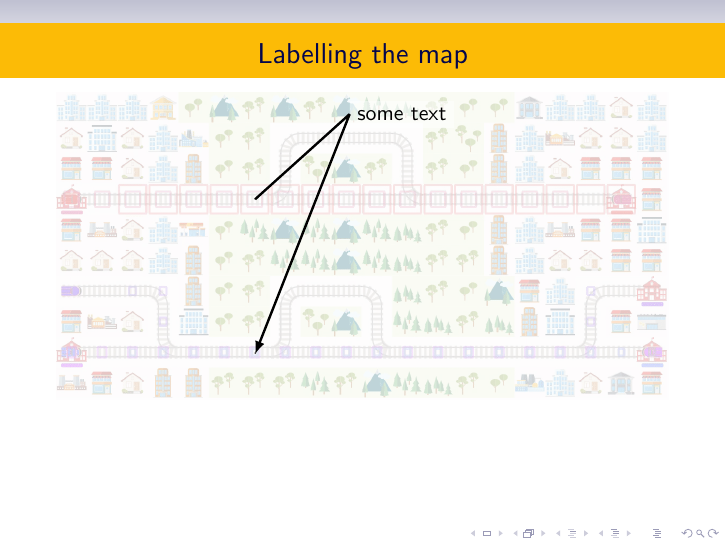
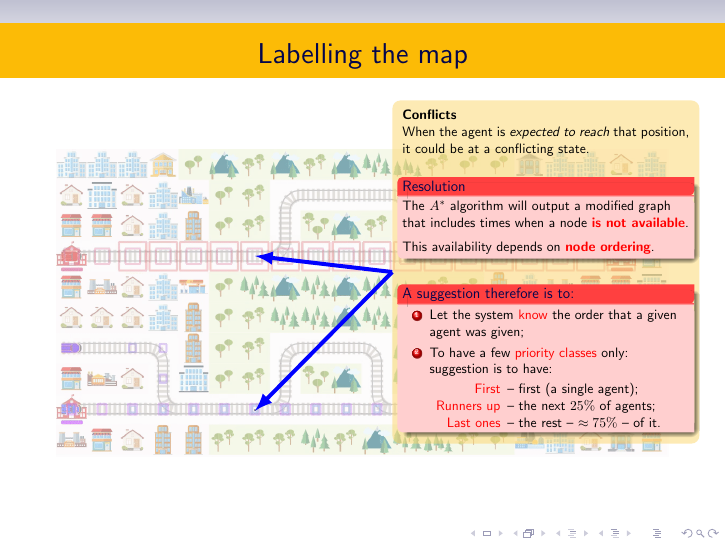
Before and after one commit to akopacz/flatland_challange1, LaTeX slides (docs/ideas.tex): page 4 of 4 before the commit and page 5 of 5 after it. Compiled offline with pdfLaTeX.

Commit message:
presentation update

```diff
--- a/docs/ideas.tex
+++ b/docs/ideas.tex
@@ -103,20 +103,52 @@ Lehel CSATÓ}
 %         convert -coalesce flatland1.gif fl1.png
 %   2. choose the resulting PNG (or more) to include in latex
 %
-\begin{tikzpicture}[remember picture,overlay,onslide={<2->{nearly transparent}}]%
-  \node (fl_im) [below=1.5cm of current page.north]%
+\begin{tikzpicture}[remember picture,overlay,onslide={<2->{semitransparent}}]%
+  \node (fl_im) [below=2.5cm of current page.north]%
   { \pgfimage[width=\linewidth]{images/fl1-1}
   };%
-  \node (point_at_1) at ( $(fl_im.center) + (-1.9cm,.83cm)$ ) {.};
+  \coordinate (point_at_1) at ( $(fl_im.center) + (-1.9cm,.83cm)$ );
   \node (point_at_2) at ( $(fl_im.center) + (-1.9cm,-1.9cm)$ ) {.};
 \end{tikzpicture}
 
 \only<2->{
 \begin{tikzpicture}[remember picture,overlay,>=latex]%
-  \node (concl) [xshift=-2cm,below right=2.5cm of current page.north,fill=white, fill opacity=.5,text opacity=1]%
-  { some text
+  \node (concl)
+    [ scale=.625,text opacity=1,rounded corners,inner sep =8pt,%
+      xshift=-2cm,
+      below right=2.5cm of current page.north,
+      fill=title.bg!60!white,
+      fill opacity=.5]%
+  { \begin{minipage}{.75\linewidth}
+    \textbf{Conflicts}\\
+     When the agent is \emph{expected to reach} that position, it could be at a conflicting state.
+    \vspace*{.3cm}
+    \begin{alertblock}{Resolution}
+      The $A^*$ algorithm will output a modified graph that includes times when a node
+      \alert{\bfseries is not available}.\\
+      \vspace*{.2cm}
+      This availability depends on \alert{\bfseries node ordering}.
+    \end{alertblock}
+    \vspace*{.3cm}
+    \visible<3->{
+    \begin{alertblock}{A suggestion therefore is to:}
+    \begin{enumerate}
+    \item Let the system \alert{know} the order that a given agent was given;
+    \item To have a few \alert{priority classes} only: suggestion is to have:
+      \begin{description}
+      \item[First] --  first (a single agent);
+      \item[Runners up] -- the next $25\%$ of agents;
+      \item[Last ones] -- the rest -- $\approx 75\%$ -- of it.
+      \end{description}
+    \end{enumerate}
+    \end{alertblock}
+    }
+    \end{minipage}
   };%
- \draw[->,very thick] (concl.west)[->] -- (point_at_1.center) (concl.west) -- (point_at_2.center);
+  \begin{scope}[blue,line width=2pt]
+    \draw (concl.west)[->] -- (point_at_1.center);
+    \draw (concl.west)[->] -- (point_at_2.center);
+  \end{scope}
 \end{tikzpicture}
 }
 
```
Also changed, not shown: docs/images/fl1-5.png (added), docs/images/fl1-5_annotated.png (added).
